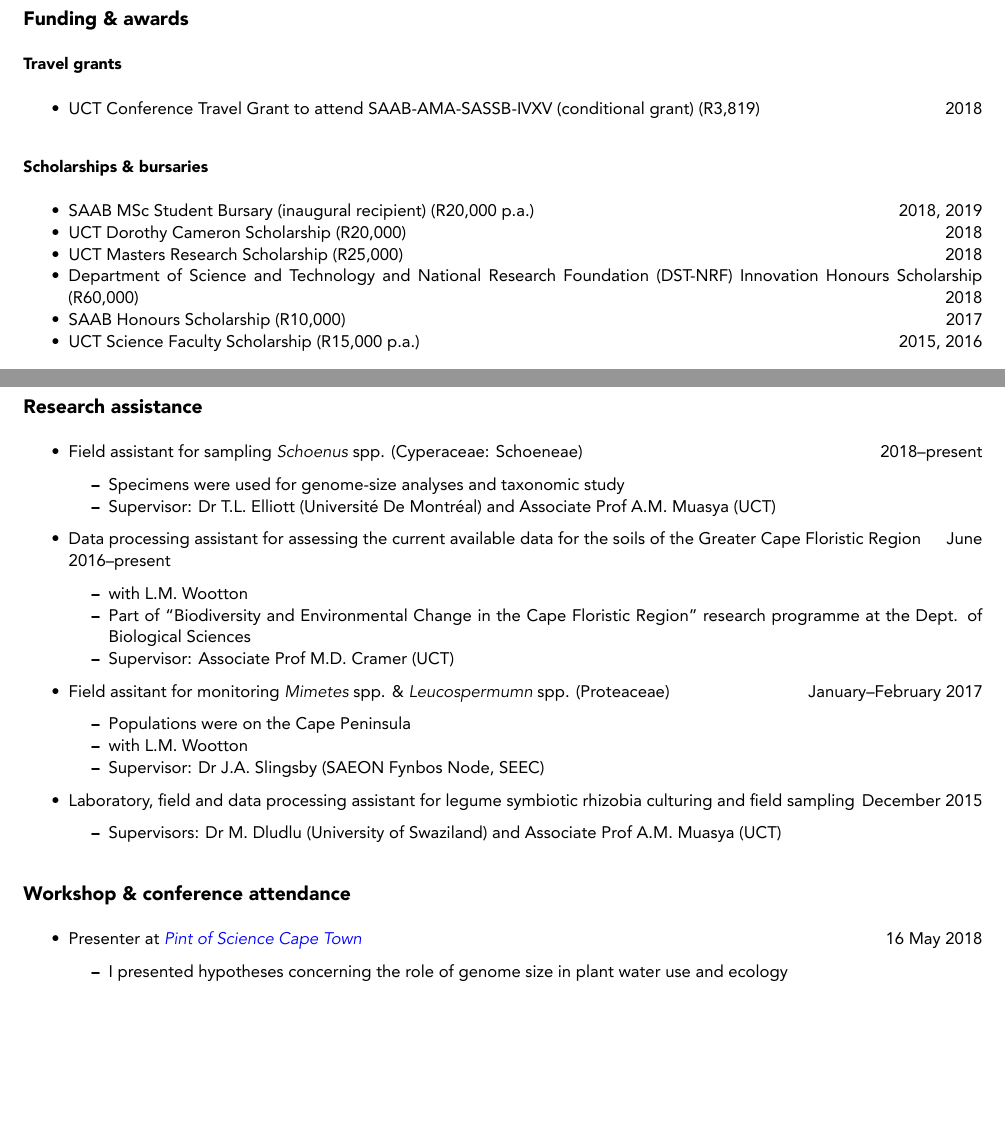
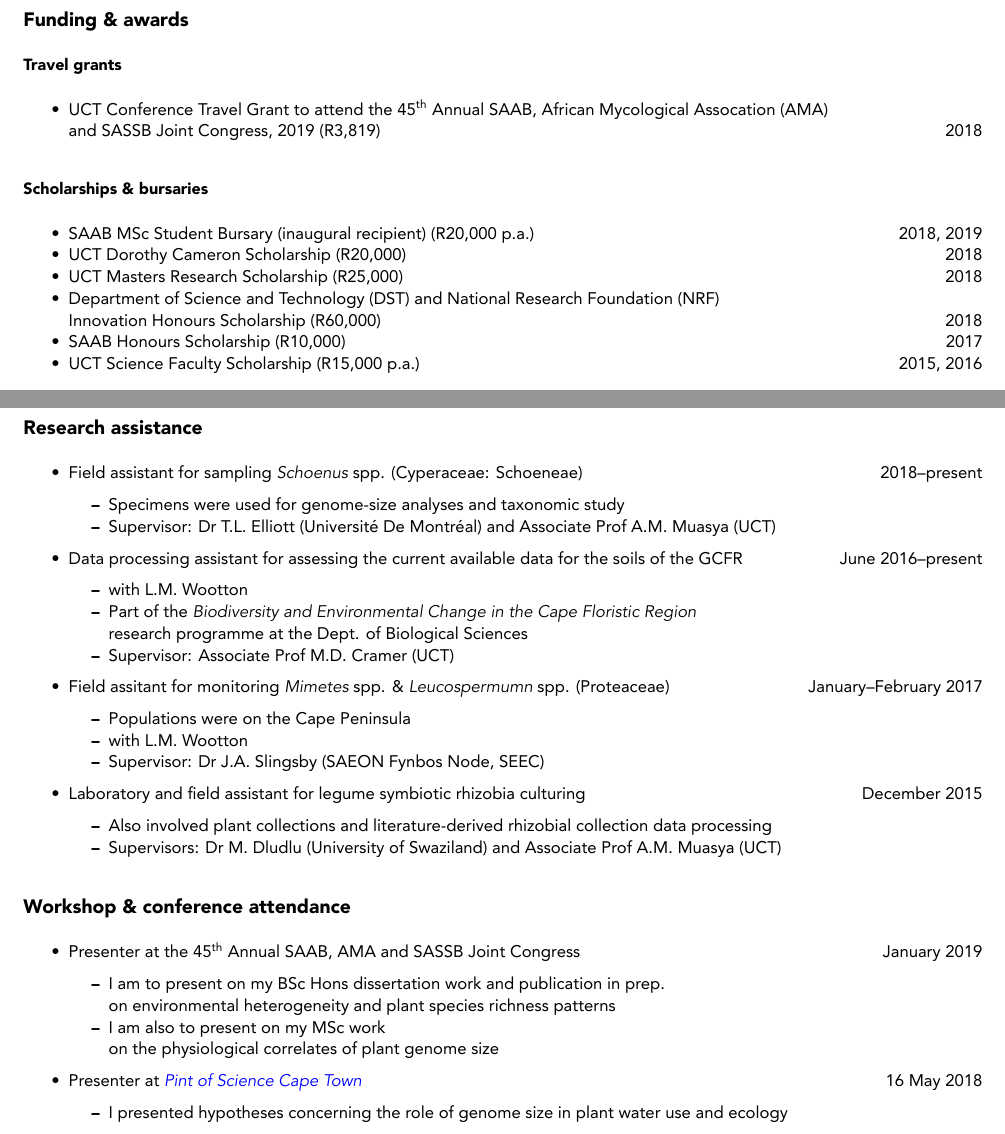
Before and after one commit to rvanmazijk/cv, an R Markdown document (RvanMazijk_CV_full.Rmd): two parts of pages 2 and 3 of 4, joined at a grey line, cut so that both start at the same text, the shorter picture padded with empty space. The pictures show the output file RvanMazijk_CV_full.pdf that the author committed with the source.

Commit message:
Update CV

```diff
--- a/RvanMazijk_CV_full.Rmd
+++ b/RvanMazijk_CV_full.Rmd
@@ -61,14 +63,16 @@ I have broad interests in plant and animal phylogenetics systematics, community
 
 ### Travel grants
 
-- UCT Conference Travel Grant to attend SAAB-AMA-SASSB-IVXV (conditional grant) (R3,819) \hfill 2018
+- UCT Conference Travel Grant to attend the 45^th^ Annual SAAB, African Mycological Assocation (AMA)
+  \par and SASSB Joint Congress, 2019 (R3,819) \hfill 2018
 
 ### Scholarships & bursaries
 
 - SAAB MSc Student Bursary (inaugural recipient) (R20,000 p.a.) \hfill 2018, 2019
 - UCT Dorothy Cameron Scholarship (R20,000) \hfill 2018
 - UCT Masters Research Scholarship (R25,000) \hfill 2018
-- Department of Science and Technology and National Research Foundation (DST-NRF) Innovation Honours Scholarship (R60,000) \hfill 2018
+- Department of Science and Technology (DST) and National Research Foundation (NRF)
+  \par Innovation Honours Scholarship (R60,000) \hfill 2018
 - SAAB Honours Scholarship (R10,000) \hfill 2017
 - UCT Science Faculty Scholarship (R15,000 p.a.) \hfill 2015, 2016
 
@@ -112,19 +116,26 @@ I have broad interests in plant and animal phylogenetics systematics, community
 - Field assistant for sampling _Schoenus_ spp. (Cyperaceae: Schoeneae) \hfill 2018--present
   - Specimens were used for genome-size analyses and taxonomic study
   - Supervisor: Dr T.L. Elliott (Université De Montréal) and Associate Prof A.M. Muasya (UCT)
-- Data processing assistant for assessing the current available data for the soils of the Greater Cape Floristic Region \hfill June 2016--present
+- Data processing assistant for assessing the current available data for the soils of the GCFR \hfill June 2016--present
   - with L.M. Wootton
-  - Part of "Biodiversity and Environmental Change in the Cape Floristic Region" research programme at the Dept. of Biological Sciences
+  - Part of the _Biodiversity and Environmental Change in the Cape Floristic Region_
+    \par research programme at the Dept. of Biological Sciences
   - Supervisor: Associate Prof M.D. Cramer (UCT)
 - Field assitant for monitoring _Mimetes_ spp. & _Leucospermumn_ spp. (Proteaceae) \hfill January--February 2017
   - Populations were on the Cape Peninsula
   - with L.M. Wootton
   - Supervisor: Dr J.A. Slingsby (SAEON Fynbos Node, SEEC)
-- Laboratory, field and data processing assistant for legume symbiotic rhizobia culturing and field sampling \hfill December 2015
+- Laboratory and field assistant for legume symbiotic rhizobia culturing \hfill December 2015
+  - Also involved plant collections and literature-derived rhizobial collection data processing
   - Supervisors: Dr M. Dludlu (University of Swaziland) and Associate Prof A.M. Muasya (UCT)
 
 ## Workshop & conference attendance
 
+- Presenter at the 45^th^ Annual SAAB, AMA and SASSB Joint Congress \hfill January 2019
+  - I am to present on my BSc Hons dissertation work and publication in prep.
+    \par on environmental heterogeneity and plant species richness patterns
+  - I am also to present on my MSc work
+    \par on the physiological correlates of plant genome size
 - Presenter at [_Pint of Science Cape Town_](http://pintofsciencesa.wixsite.com/pintofsciencesa/uct-planet-earth-16) \hfill 16 May 2018
   - I presented hypotheses concerning the role of genome size in plant water use and ecology
 - Attendee at [_satRday Cape Town_](https://capetown2018.satrdays.org) \hfill 17 March 2018
```
Also changed, not shown: RvanMazijk_CV_1page.Rmd (+1 -1 lines), RvanMazijk_CV_1page.pdf, RvanMazijk_CV_full.pdf, RvanMazijk_CV_full.Rmd (9 more changed lines).
